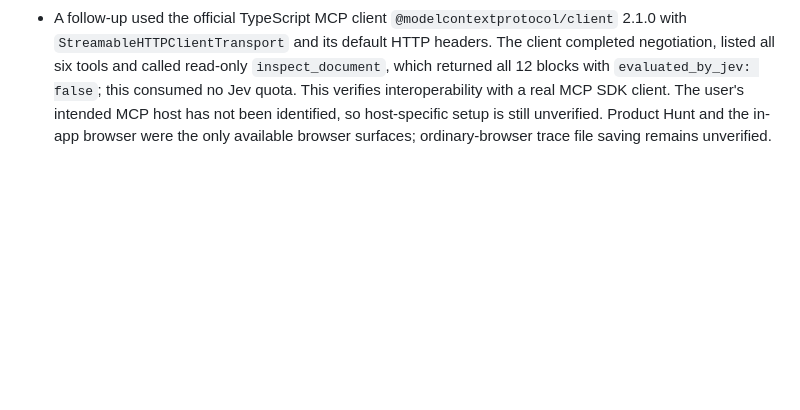
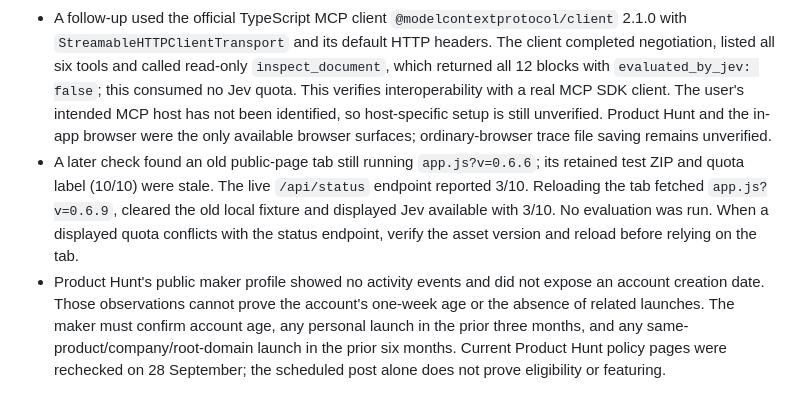
Before and after one commit to Milothik/TraceDocs, a Markdown page: docs/VERIFICATION_REPORT.md, the part around the change. GitHub-like rendering; blank space fills up the shorter version.

Commit message:
Record stale browser quota and eligibility checks

```diff
--- a/docs/VERIFICATION_REPORT.md
+++ b/docs/VERIFICATION_REPORT.md
@@ -136,3 +136,5 @@ Node.js 20+ and Python 3 are required for the Node build. Configure `TYPESAFE_AP
 - The ZIP was uploaded and extracted in the SiteGround domain root, renamed as an isolated preview and moved under `public_html`. The preview loaded in the in-app browser with Jev available, 3/10 used and six WebMCP tools. Its v0.6.9 JavaScript returned HTTP 200 and contained the false-positive wording. A PowerShell request to the preview HTML received host 403 despite the browser page loading, consistent with the previously observed client-dependent host behavior.
 - The prior live directory was moved outside the web root and confirmed at `tracedocs-release-archive/TraceDocs-v068-20260928`. The tested preview became `public_html/TraceDocs`. A fresh public browser reload referenced `app.js?v=0.6.9` and `style.css?v=0.6.9`; `/api/status` reported Jev available with 3/10 used, and HTTP MCP `initialize` reported server version 0.6.9 and protocol `2025-03-26`. No extra Jev call was made after the copy-only change, preserving seven daily evaluations. Ordinary-browser JSON download and intended external MCP client interoperability remain open.
 - A follow-up used the official TypeScript MCP client `@modelcontextprotocol/client` 2.1.0 with `StreamableHTTPClientTransport` and its default HTTP headers. The client completed negotiation, listed all six tools and called read-only `inspect_document`, which returned all 12 blocks with `evaluated_by_jev: false`; this consumed no Jev quota. This verifies interoperability with a real MCP SDK client. The user's intended MCP host has not been identified, so host-specific setup is still unverified. Product Hunt and the in-app browser were the only available browser surfaces; ordinary-browser trace file saving remains unverified.
+- A later check found an old public-page tab still running `app.js?v=0.6.6`; its retained test ZIP and quota label (10/10) were stale. The live `/api/status` endpoint reported 3/10. Reloading the tab fetched `app.js?v=0.6.9`, cleared the old local fixture and displayed Jev available with 3/10. No evaluation was run. When a displayed quota conflicts with the status endpoint, verify the asset version and reload before relying on the tab.
+- Product Hunt's public maker profile showed no activity events and did not expose an account creation date. Those observations cannot prove the account's one-week age or the absence of related launches. The maker must confirm account age, any personal launch in the prior three months, and any same-product/company/root-domain launch in the prior six months. Current Product Hunt policy pages were rechecked on 28 September; the scheduled post alone does not prove eligibility or featuring.
```
